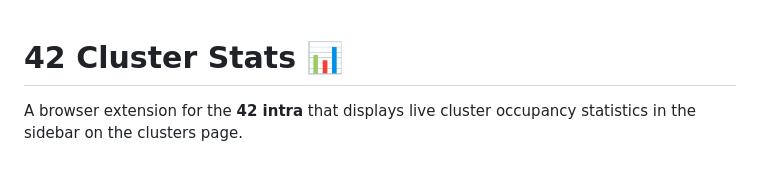
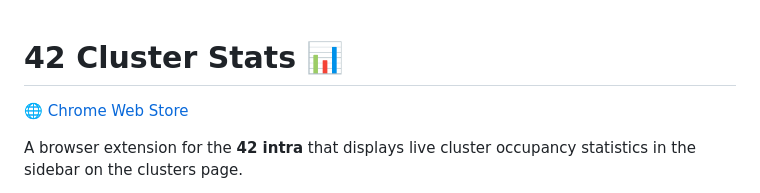
Before and after one commit to tigran-sargsyan-w/42-cluster-stats, a Markdown page: README.md, the part around the change. Rendered like a GitHub page; blank space fills up the shorter version.

Commit message:
Add link to Chrome Web Store in README.md

```diff
--- a/README.md
+++ b/README.md
@@ -1,4 +1,5 @@
 # 42 Cluster Stats 📊
+[🌐 Chrome Web Store](placeholder)
 
 A browser extension for the **42 intra** that displays live cluster occupancy statistics in the sidebar on the clusters page.
 
```
